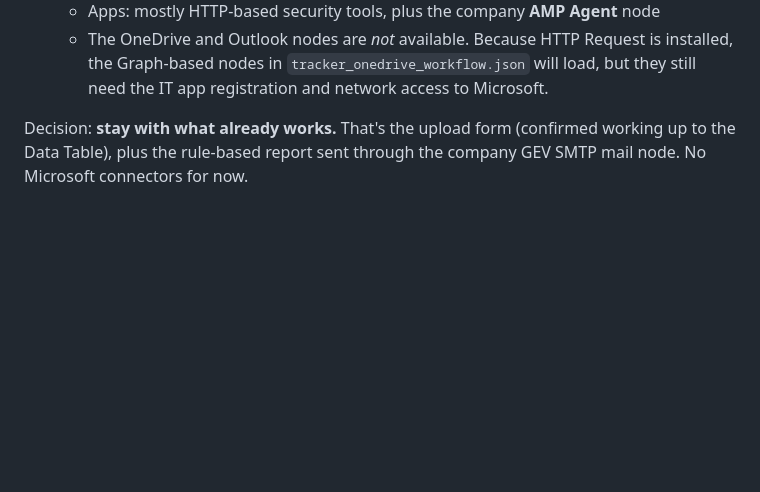
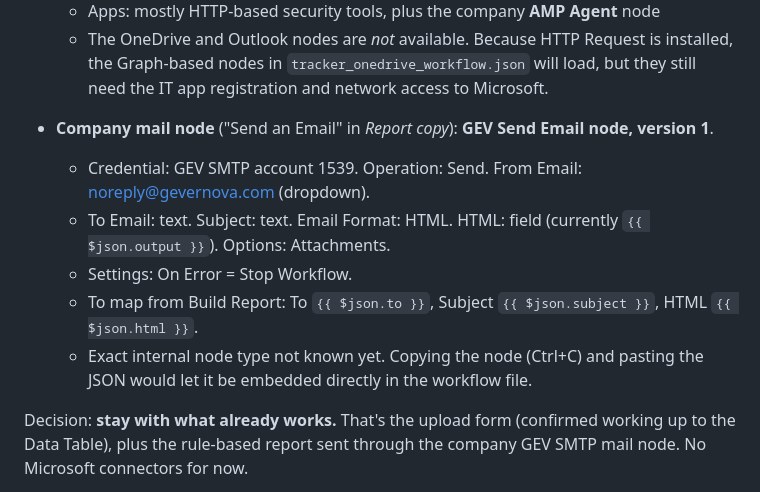
Before and after one commit to ahmazen88/restack-trial, a Markdown page: n8n_tracker_upload/NEXT_STEPS.md, the part around the change. GitHub-like rendering; blank space fills up the shorter version.

Commit message:
Notes: record GEV Send Email node settings
Co-Authored-By: Claude Opus 5.5 <noreply@anthropic.com>
Claude-Session: https://claude.ai/code/session_01SLy7CWMeYpEPW3rVy62A4o

```diff
--- a/n8n_tracker_upload/NEXT_STEPS.md
+++ b/n8n_tracker_upload/NEXT_STEPS.md
@@ -21,6 +21,15 @@ Findings from the company n8n:
   - The OneDrive and Outlook nodes are *not* available. Because HTTP Request is installed, the Graph-based nodes in
     `tracker_onedrive_workflow.json` will load, but they still need the IT app registration and network access
     to Microsoft.
+
+- **Company mail node** ("Send an Email" in *Report copy*): **GEV Send Email node, version 1**.
+  - Credential: GEV SMTP account 1539. Operation: Send. From Email: noreply@gevernova.com (dropdown).
+  - To Email: text. Subject: text. Email Format: HTML. HTML: field (currently `{{ $json.output }}`).
+    Options: Attachments.
+  - Settings: On Error = Stop Workflow.
+  - To map from Build Report: To `{{ $json.to }}`, Subject `{{ $json.subject }}`, HTML `{{ $json.html }}`.
+  - Exact internal node type not known yet. Copying the node (Ctrl+C) and pasting the JSON would let it be
+    embedded directly in the workflow file.
 
 Decision: **stay with what already works.** That's the upload form (confirmed working up to the Data Table),
 plus the rule-based report sent through the company GEV SMTP mail node. No Microsoft connectors for now.
```
